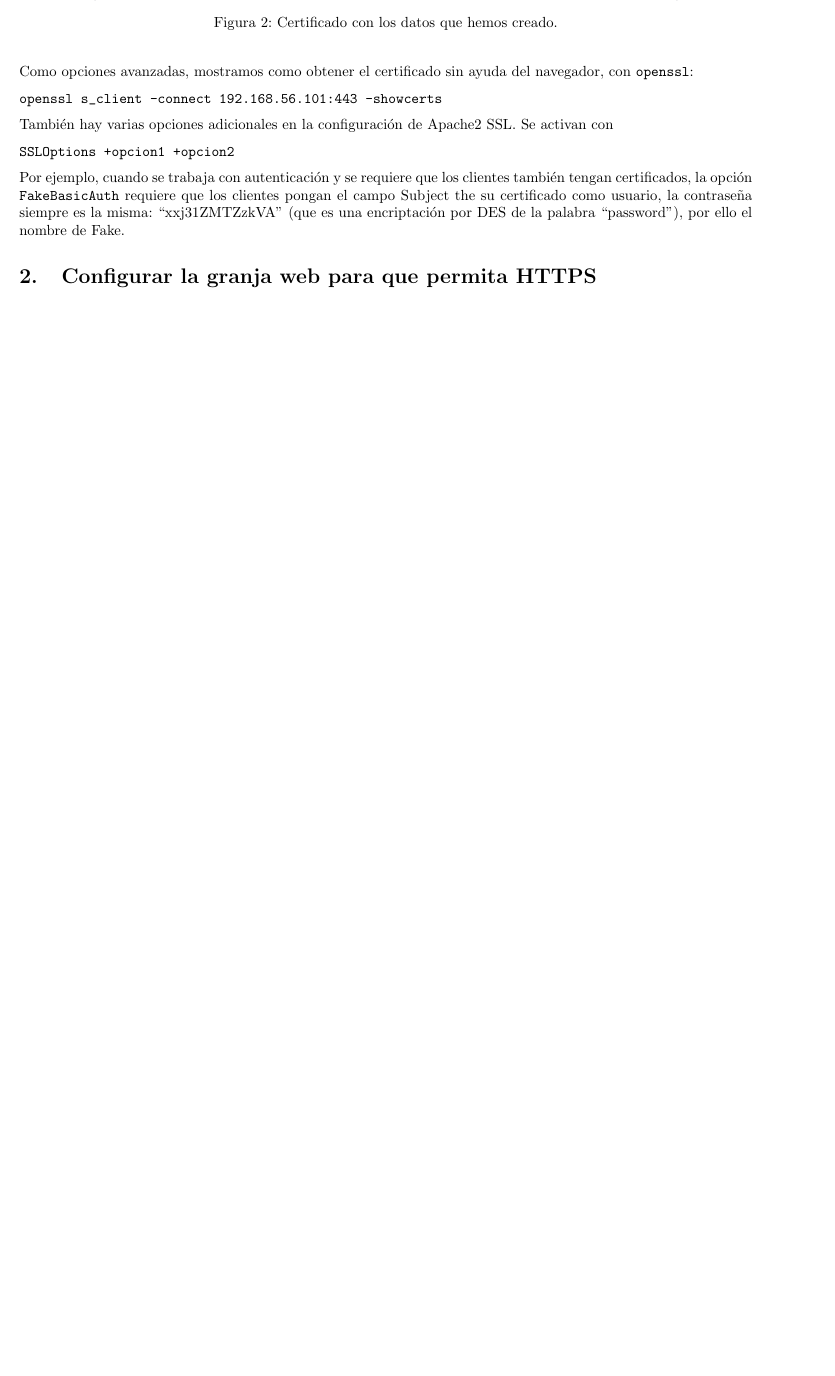
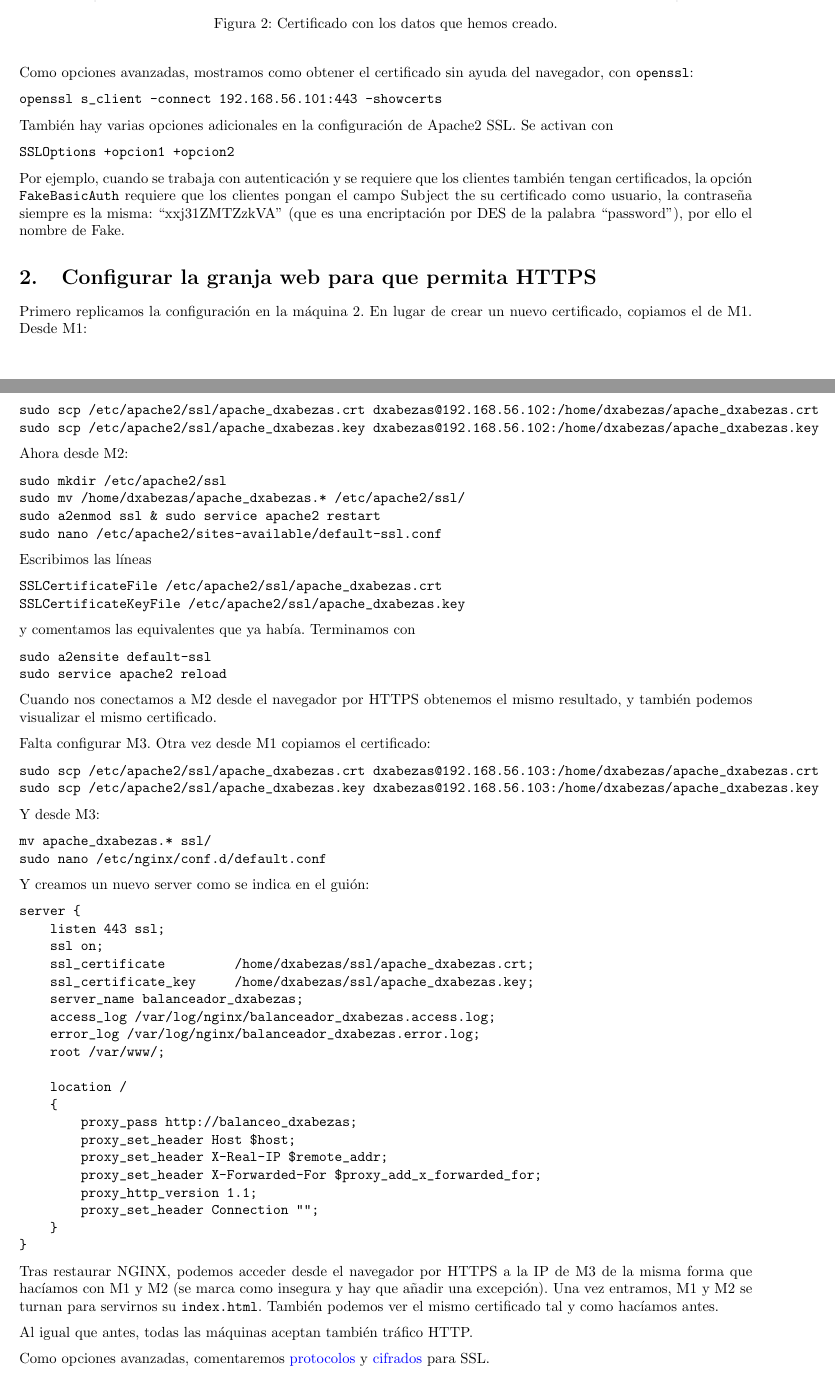
Before and after one commit to dcabezas98/SWAP, a LaTeX document (P4/CabezasBerridoDavidP4.tex): part of page 3 of 3 before the commit and two parts of pages 3 and 4 of 5 after it, the two joined at a grey line, cut so that both start at the same text, the shorter picture padded with empty space. Compiled offline with pdfLaTeX.

Commit message:
P4: balanceador HTTPS (fila rúbrica completa)

```diff
--- a/P4/CabezasBerridoDavidP4.tex
+++ b/P4/CabezasBerridoDavidP4.tex
@@ -137,3 +139,77 @@ es la misma: ``xxj31ZMTZzkVA'' (que es una encriptación por DES de la palabra `
 
 \section{Configurar la granja web para que permita HTTPS}
 
+Primero replicamos la configuración en la máquina 2. En lugar de crear un nuevo certificado, copiamos el de M1.
+Desde M1:
+\begin{Verbatim}
+sudo scp /etc/apache2/ssl/apache_dxabezas.crt dxabezas@192.168.56.102:/home/dxabezas/apache_dxabezas.crt
+sudo scp /etc/apache2/ssl/apache_dxabezas.key dxabezas@192.168.56.102:/home/dxabezas/apache_dxabezas.key
+\end{Verbatim}
+
+Ahora desde M2:
+\begin{Verbatim}
+sudo mkdir /etc/apache2/ssl
+sudo mv /home/dxabezas/apache_dxabezas.* /etc/apache2/ssl/
+sudo a2enmod ssl & sudo service apache2 restart
+sudo nano /etc/apache2/sites-available/default-ssl.conf
+\end{Verbatim}
+
+Escribimos las líneas
+\begin{Verbatim}
+SSLCertificateFile /etc/apache2/ssl/apache_dxabezas.crt
+SSLCertificateKeyFile /etc/apache2/ssl/apache_dxabezas.key
+\end{Verbatim}
+y comentamos las equivalentes que ya había. Terminamos con
+\begin{Verbatim}[tabsize=4]
+sudo a2ensite default-ssl
+sudo service apache2 reload
+\end{Verbatim}
+
+Cuando nos conectamos a M2 desde el navegador por HTTPS obtenemos el mismo resultado, y también podemos visualizar el mismo
+certificado.
+
+Falta configurar M3. Otra vez desde M1 copiamos el certificado:
+
+\begin{Verbatim}
+sudo scp /etc/apache2/ssl/apache_dxabezas.crt dxabezas@192.168.56.103:/home/dxabezas/apache_dxabezas.crt
+sudo scp /etc/apache2/ssl/apache_dxabezas.key dxabezas@192.168.56.103:/home/dxabezas/apache_dxabezas.key
+\end{Verbatim}
+
+Y desde M3:
+\begin{Verbatim}
+mv apache_dxabezas.* ssl/
+sudo nano /etc/nginx/conf.d/default.conf
+\end{Verbatim}
+
+Y creamos un nuevo server como se indica en el guión:
+
+\begin{Verbatim}[tabsize=4]
+server {
+	listen 443 ssl;
+	ssl on;
+	ssl_certificate         /home/dxabezas/ssl/apache_dxabezas.crt;
+	ssl_certificate_key     /home/dxabezas/ssl/apache_dxabezas.key;
+	server_name balanceador_dxabezas;
+	access_log /var/log/nginx/balanceador_dxabezas.access.log;
+	error_log /var/log/nginx/balanceador_dxabezas.error.log;
+	root /var/www/;
+
+	location /
+	{
+		proxy_pass http://balanceo_dxabezas;
+		proxy_set_header Host $host;
+		proxy_set_header X-Real-IP $remote_addr;
+		proxy_set_header X-Forwarded-For $proxy_add_x_forwarded_for;
+		proxy_http_version 1.1;
+		proxy_set_header Connection "";
+	}
+}
+\end{Verbatim}
+Tras restaurar NGINX, podemos acceder desde el navegador por HTTPS a la IP de M3 de la misma forma que hacíamos con
+M1 y M2 (se marca como insegura y hay que añadir una excepción). Una vez entramos, M1 y M2 se turnan para servirnos
+su \texttt{index.html}. También podemos ver el mismo certificado tal y como hacíamos antes.
+
+Al igual que antes, todas las máquinas aceptan también tráfico HTTP.
+
+Como opciones avanzadas, comentaremos \href{http://nginx.org/en/docs/http/ngx_http_ssl_module.html#ssl_protocols}{protocolos} y
+\href{http://nginx.org/en/docs/http/ngx_http_ssl_module.html#ssl_ciphers}{cifrados} para SSL.
@@ -139,0 +220 @@ es la misma: ``xxj31ZMTZzkVA'' (que es una encriptación por DES de la palabra `
+\begin{Verbatim}
```
Also changed, not shown: P4/CabezasBerridoDavidP4.pdf, P4/CabezasBerridoDavidP4.tex (20 more changed lines).
